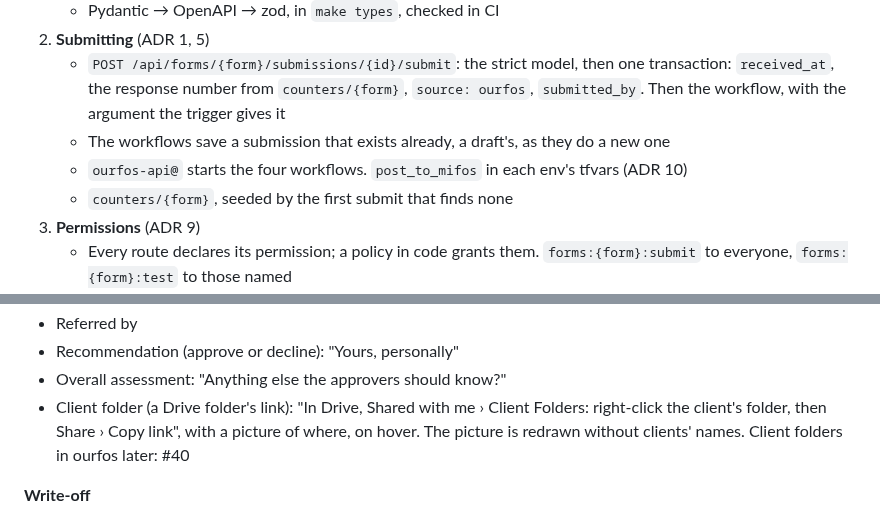
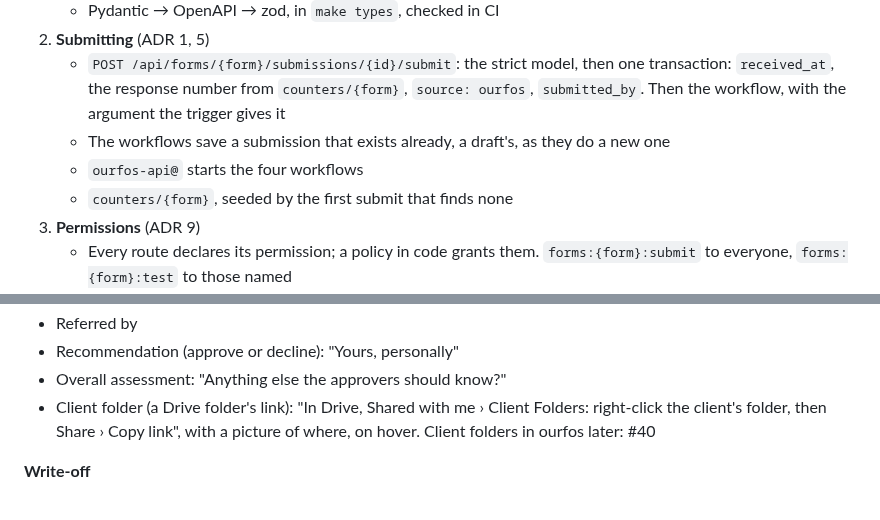
Before and after one commit to tinopetros/lekka-ourfos, a Markdown page: docs/phase14/tdd.md, 2 parts joined by grey strips. Rendered like a GitHub page.

Commit message:
phase14: docs, after review

```diff
--- a/docs/phase14/tdd.md
+++ b/docs/phase14/tdd.md
@@ -18,7 +18,7 @@ One PR, a commit per step.
 2. **Submitting** (ADR 1, 5)
    - `POST /api/forms/{form}/submissions/{id}/submit`: the strict model, then one transaction: `received_at`, the response number from `counters/{form}`, `source: ourfos`, `submitted_by`. Then the workflow, with the argument the trigger gives it
    - The workflows save a submission that exists already, a draft's, as they do a new one
-   - `ourfos-api@` starts the four workflows. `post_to_mifos` in each env's tfvars (ADR 10)
+   - `ourfos-api@` starts the four workflows
    - `counters/{form}`, seeded by the first submit that finds none
 3. **Permissions** (ADR 9)
    - Every route declares its permission; a policy in code grants them. `forms:{form}:submit` to everyone, `forms:{form}:test` to those named
@@ -67,7 +67,7 @@ Amounts are USD, to 2 decimal places.
 - Referred by
 - Recommendation (approve or decline): "Yours, personally"
 - Overall assessment: "Anything else the approvers should know?"
-- Client folder (a Drive folder's link): "In Drive, Shared with me › Client Folders: right-click the client's folder, then Share › Copy link", with a picture of where, on hover. The picture is redrawn without clients' names. Client folders in ourfos later: #40
+- Client folder (a Drive folder's link): "In Drive, Shared with me › Client Folders: right-click the client's folder, then Share › Copy link", with a picture of where, on hover. Client folders in ourfos later: #40
 
 **Write-off**
 - Client's first name\*, last name\*, other names, as a loan approval's
```
